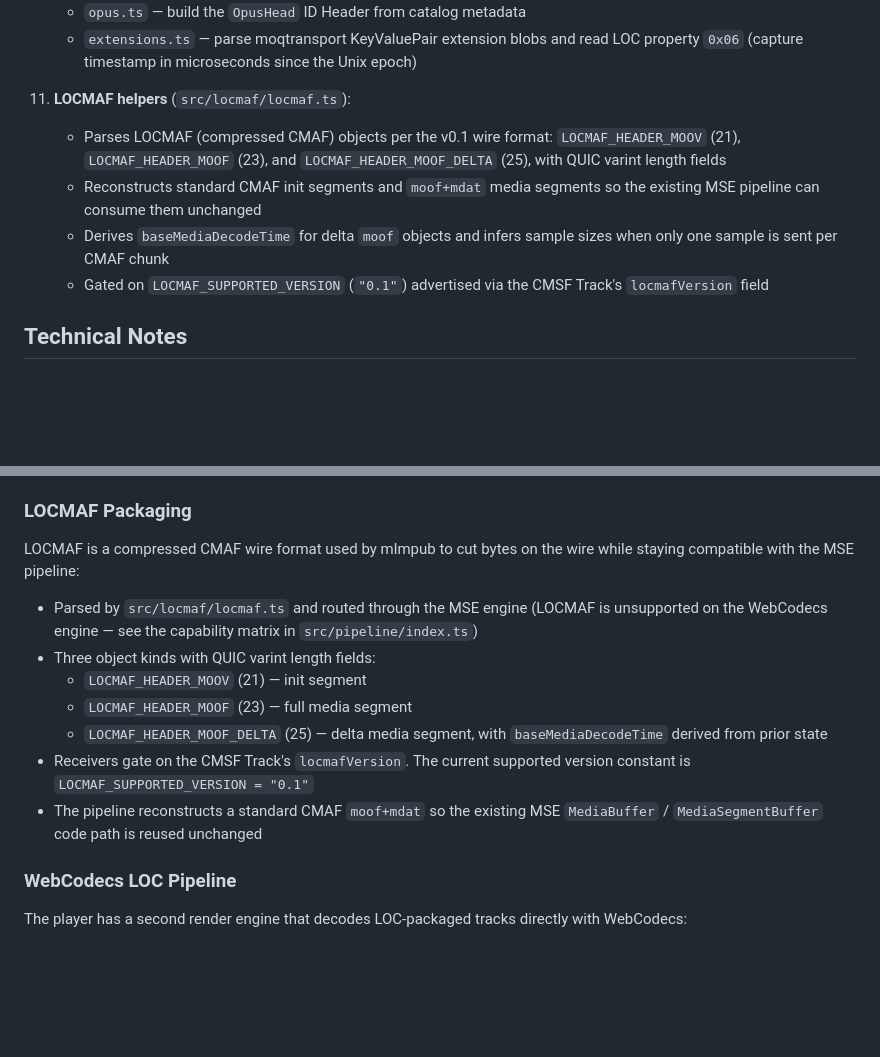
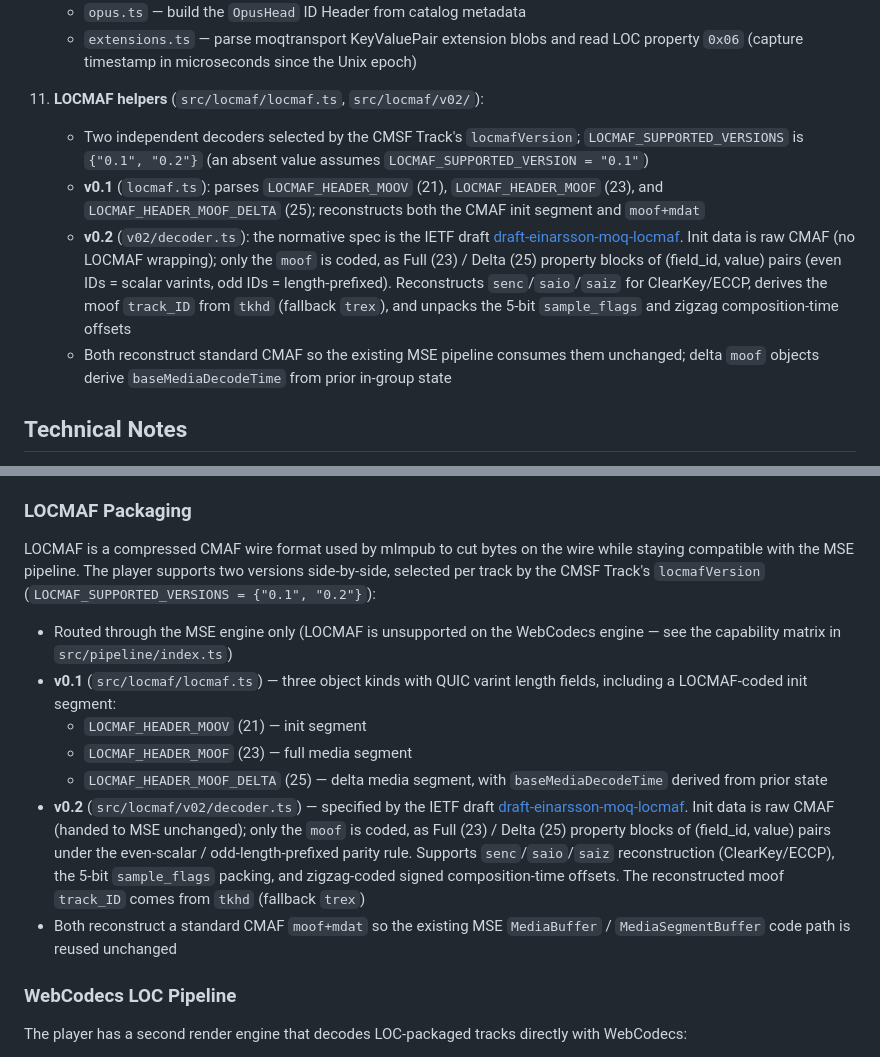
Before and after one commit to Eyevinn/warp-player, a Markdown page: CLAUDE.md, 2 parts joined by grey strips. Rendered like a GitHub page; blank space fills up the shorter version.

Commit message:
docs: refresh CLAUDE.md LOCMAF section for v0.2 support
Document the side-by-side v0.1 / v0.2 decoders gated on locmafVersion
({"0.1", "0.2"}), the v0.2 wire format specified by the IETF draft
draft-einarsson-moq-locmaf (raw-CMAF init, Full/Delta moof property
blocks, senc/saio/saiz, 5-bit sample_flags, zigzag composition offsets,
tkhd-derived track_ID). Previously only v0.1 was described.

```diff
--- a/CLAUDE.md
+++ b/CLAUDE.md
@@ -241,16 +241,24 @@ The codebase is organized into several key modules:
       and read LOC property `0x06` (capture timestamp in microseconds
       since the Unix epoch)
 
-11. **LOCMAF helpers** (`src/locmaf/locmaf.ts`):
-    - Parses LOCMAF (compressed CMAF) objects per the v0.1 wire format:
-      `LOCMAF_HEADER_MOOV` (21), `LOCMAF_HEADER_MOOF` (23), and
-      `LOCMAF_HEADER_MOOF_DELTA` (25), with QUIC varint length fields
-    - Reconstructs standard CMAF init segments and `moof+mdat` media
-      segments so the existing MSE pipeline can consume them unchanged
-    - Derives `baseMediaDecodeTime` for delta `moof` objects and infers
-      sample sizes when only one sample is sent per CMAF chunk
-    - Gated on `LOCMAF_SUPPORTED_VERSION` (`"0.1"`) advertised via the
-      CMSF Track's `locmafVersion` field
+11. **LOCMAF helpers** (`src/locmaf/locmaf.ts`, `src/locmaf/v02/`):
+    - Two independent decoders selected by the CMSF Track's
+      `locmafVersion`; `LOCMAF_SUPPORTED_VERSIONS` is `{"0.1", "0.2"}`
+      (an absent value assumes `LOCMAF_SUPPORTED_VERSION = "0.1"`)
+    - **v0.1** (`locmaf.ts`): parses `LOCMAF_HEADER_MOOV` (21),
+      `LOCMAF_HEADER_MOOF` (23), and `LOCMAF_HEADER_MOOF_DELTA` (25);
+      reconstructs both the CMAF init segment and `moof+mdat`
+    - **v0.2** (`v02/decoder.ts`): the normative spec is the IETF draft
+      [draft-einarsson-moq-locmaf](https://datatracker.ietf.org/doc/draft-einarsson-moq-locmaf/).
+      Init data is raw CMAF (no LOCMAF wrapping); only the `moof` is
+      coded, as Full (23) / Delta (25) property blocks of (field_id,
+      value) pairs (even IDs = scalar varints, odd IDs = length-prefixed).
+      Reconstructs `senc`/`saio`/`saiz` for ClearKey/ECCP, derives the
+      moof `track_ID` from `tkhd` (fallback `trex`), and unpacks the
+      5-bit `sample_flags` and zigzag composition-time offsets
+    - Both reconstruct standard CMAF so the existing MSE pipeline consumes
+      them unchanged; delta `moof` objects derive `baseMediaDecodeTime`
+      from prior in-group state
 
 ## Technical Notes
 
@@ -288,20 +296,29 @@ The codebase is organized into several key modules:
 ### LOCMAF Packaging
 
 LOCMAF is a compressed CMAF wire format used by mlmpub to cut bytes on
-the wire while staying compatible with the MSE pipeline:
+the wire while staying compatible with the MSE pipeline. The player
+supports two versions side-by-side, selected per track by the CMSF
+Track's `locmafVersion` (`LOCMAF_SUPPORTED_VERSIONS = {"0.1", "0.2"}`):
 
-- Parsed by `src/locmaf/locmaf.ts` and routed through the MSE engine
-  (LOCMAF is unsupported on the WebCodecs engine — see the capability
-  matrix in `src/pipeline/index.ts`)
-- Three object kinds with QUIC varint length fields:
+- Routed through the MSE engine only (LOCMAF is unsupported on the
+  WebCodecs engine — see the capability matrix in `src/pipeline/index.ts`)
+- **v0.1** (`src/locmaf/locmaf.ts`) — three object kinds with QUIC varint
+  length fields, including a LOCMAF-coded init segment:
   - `LOCMAF_HEADER_MOOV` (21) — init segment
   - `LOCMAF_HEADER_MOOF` (23) — full media segment
   - `LOCMAF_HEADER_MOOF_DELTA` (25) — delta media segment, with
     `baseMediaDecodeTime` derived from prior state
-- Receivers gate on the CMSF Track's `locmafVersion`. The current
-  supported version constant is `LOCMAF_SUPPORTED_VERSION = "0.1"`
-- The pipeline reconstructs a standard CMAF `moof+mdat` so the existing
-  MSE `MediaBuffer` / `MediaSegmentBuffer` code path is reused unchanged
+- **v0.2** (`src/locmaf/v02/decoder.ts`) — specified by the IETF draft
+  [draft-einarsson-moq-locmaf](https://datatracker.ietf.org/doc/draft-einarsson-moq-locmaf/).
+  Init data is raw CMAF (handed to MSE unchanged); only the `moof` is
+  coded, as Full (23) / Delta (25) property blocks of (field_id, value)
+  pairs under the even-scalar / odd-length-prefixed parity rule.
+  Supports `senc`/`saio`/`saiz` reconstruction (ClearKey/ECCP), the 5-bit
+  `sample_flags` packing, and zigzag-coded signed composition-time
+  offsets. The reconstructed moof `track_ID` comes from `tkhd` (fallback
+  `trex`)
+- Both reconstruct a standard CMAF `moof+mdat` so the existing MSE
+  `MediaBuffer` / `MediaSegmentBuffer` code path is reused unchanged
 
 ### WebCodecs LOC Pipeline
 
```
